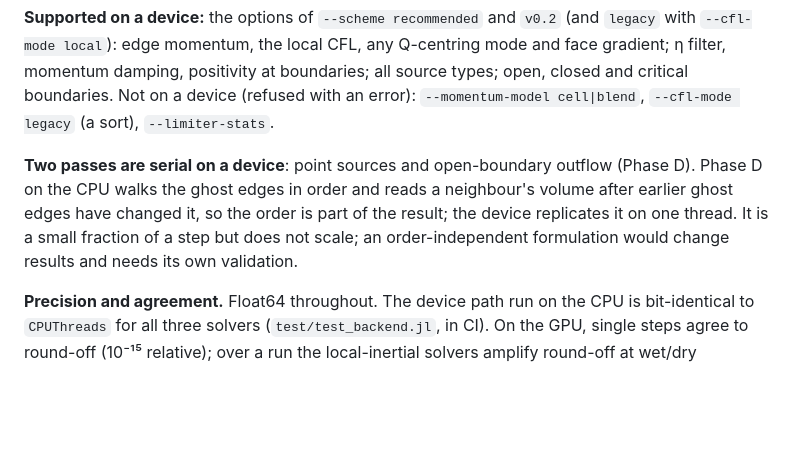
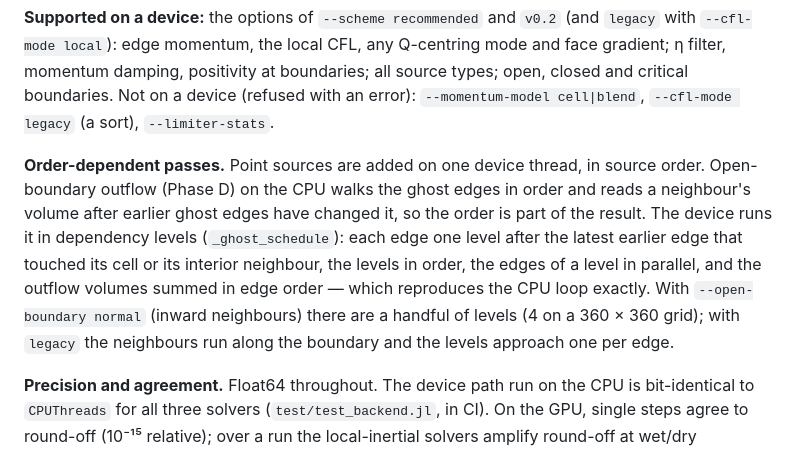
Before and after one commit to MatthewDWilson/FloodA5, a Markdown page: docs/ARCHITECTURE.md, the part around the change. GitHub-like rendering; blank space fills up the shorter version.

Commit message:
ARCHITECTURE §6a: Phase D in dependency levels
Co-Authored-By: Claude Opus 5.5 <noreply@anthropic.com>

```diff
--- a/docs/ARCHITECTURE.md
+++ b/docs/ARCHITECTURE.md
@@ -588,12 +588,17 @@ positivity at boundaries; all source types; open, closed and critical
 boundaries. Not on a device (refused with an error): `--momentum-model
 cell|blend`, `--cfl-mode legacy` (a sort), `--limiter-stats`.
 
-**Two passes are serial on a device**: point sources and open-boundary
-outflow (Phase D). Phase D on the CPU walks the ghost edges in order and
-reads a neighbour's volume after earlier ghost edges have changed it, so
-the order is part of the result; the device replicates it on one thread.
-It is a small fraction of a step but does not scale; an order-independent
-formulation would change results and needs its own validation.
+**Order-dependent passes.** Point sources are added on one device thread,
+in source order. Open-boundary outflow (Phase D) on the CPU walks the ghost
+edges in order and reads a neighbour's volume after earlier ghost edges have
+changed it, so the order is part of the result. The device runs it in
+dependency levels (`_ghost_schedule`): each edge one level after the latest
+earlier edge that touched its cell or its interior neighbour, the levels in
+order, the edges of a level in parallel, and the outflow volumes summed in
+edge order — which reproduces the CPU loop exactly. With
+`--open-boundary normal` (inward neighbours) there are a handful of levels
+(4 on a 360 × 360 grid); with `legacy` the neighbours run along the boundary
+and the levels approach one per edge.
 
 **Precision and agreement.** Float64 throughout. The device path run on the
 CPU is bit-identical to `CPUThreads` for all three solvers
```
